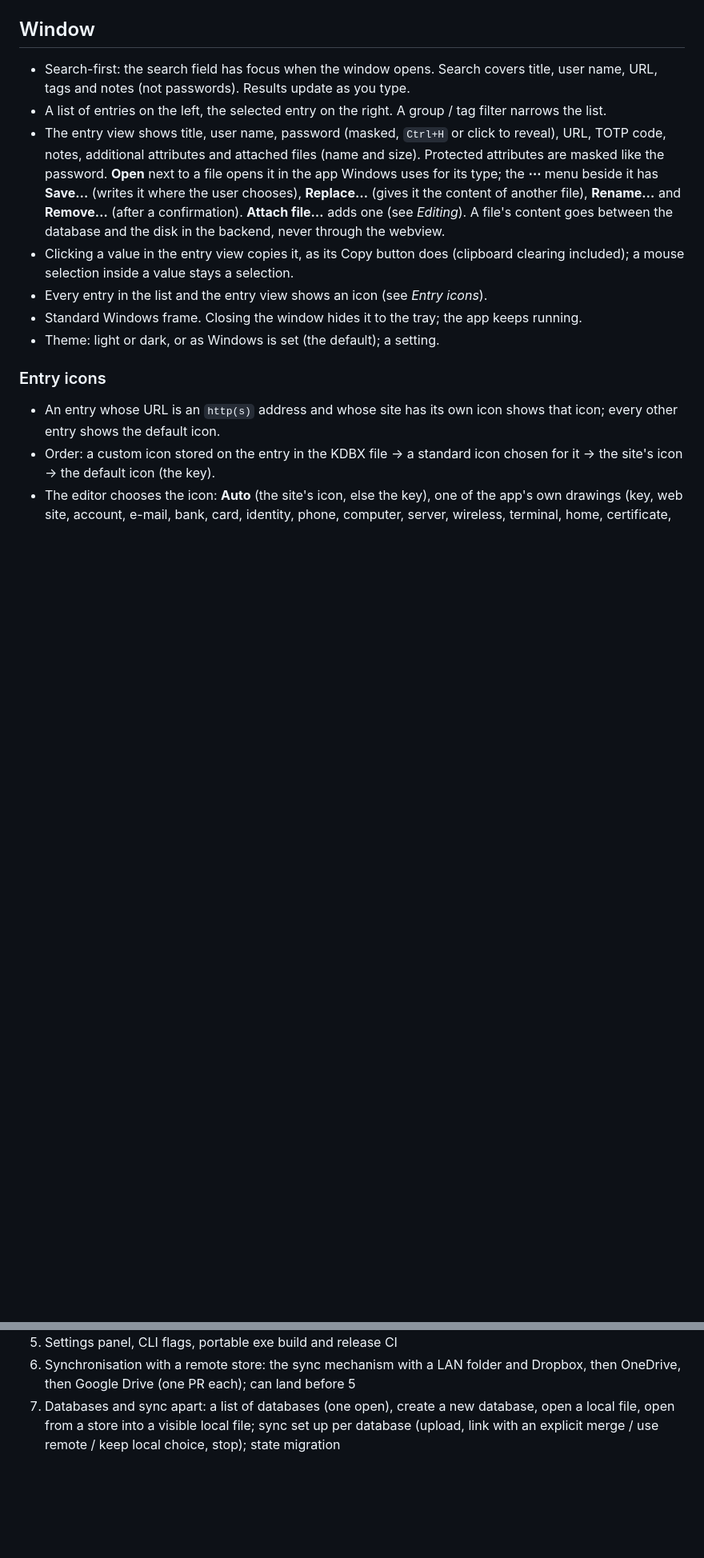
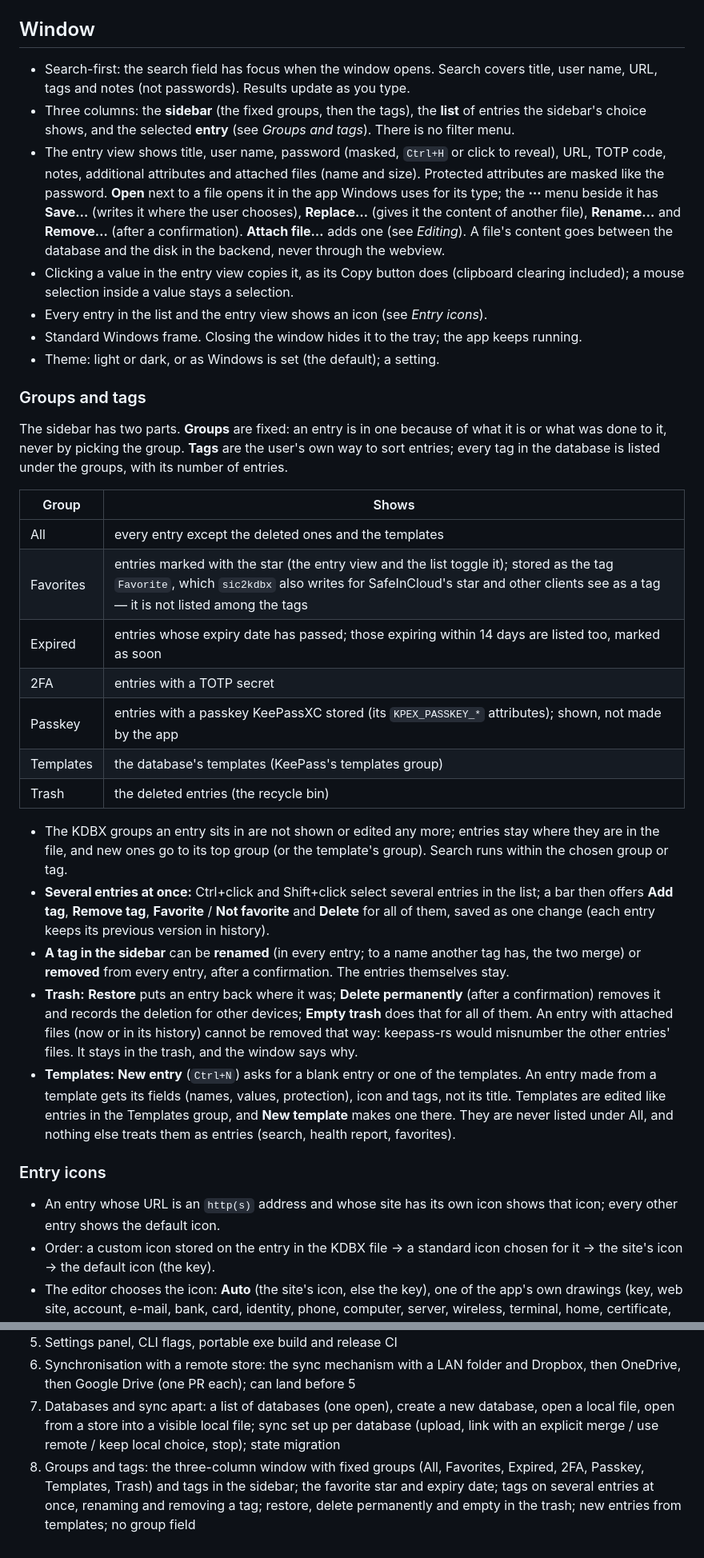
Before and after one commit to OlegG90/pswmanager, a Markdown page: docs/spec.md, 2 parts joined by grey strips. Shown at 80% size. Drawn GitHub-style; blank space fills up the shorter version.

Commit message:
Spec: groups and tags (milestone 8)
Co-Authored-By: Claude Opus 5.5 <noreply@anthropic.com>

```diff
--- a/docs/spec.md
+++ b/docs/spec.md
@@ -72,7 +72,8 @@ uploads anything, and setting up sync never picks another database.
 
 - Search-first: the search field has focus when the window opens. Search covers title, user name, URL,
   tags and notes (not passwords). Results update as you type.
-- A list of entries on the left, the selected entry on the right. A group / tag filter narrows the list.
+- Three columns: the **sidebar** (the fixed groups, then the tags), the **list** of entries the sidebar's
+  choice shows, and the selected **entry** (see *Groups and tags*). There is no filter menu.
 - The entry view shows title, user name, password (masked, `Ctrl+H` or click to reveal), URL, TOTP code,
   notes, additional attributes and attached files (name and size). Protected attributes are masked like the
   password. **Open** next to a file opens it in the app Windows uses for its type; the **⋯** menu beside it
@@ -84,6 +85,39 @@ uploads anything, and setting up sync never picks another database.
 - Every entry in the list and the entry view shows an icon (see *Entry icons*).
 - Standard Windows frame. Closing the window hides it to the tray; the app keeps running.
 - Theme: light or dark, or as Windows is set (the default); a setting.
+
+### Groups and tags
+
+The sidebar has two parts. **Groups** are fixed: an entry is in one because of what it is or what was done
+to it, never by picking the group. **Tags** are the user's own way to sort entries; every tag in the
+database is listed under the groups, with its number of entries.
+
+| Group | Shows |
+|---|---|
+| All | every entry except the deleted ones and the templates |
+| Favorites | entries marked with the star (the entry view and the list toggle it); stored as the tag `Favorite`, which `sic2kdbx` also writes for SafeInCloud's star and other clients see as a tag — it is not listed among the tags |
+| Expired | entries whose expiry date has passed; those expiring within 14 days are listed too, marked as soon |
+| 2FA | entries with a TOTP secret |
+| Passkey | entries with a passkey KeePassXC stored (its `KPEX_PASSKEY_*` attributes); shown, not made by the app |
+| Templates | the database's templates (KeePass's templates group) |
+| Trash | the deleted entries (the recycle bin) |
+
+- The KDBX groups an entry sits in are not shown or edited any more; entries stay where they are in the
+  file, and new ones go to its top group (or the template's group). Search runs within the chosen group or
+  tag.
+- **Several entries at once:** Ctrl+click and Shift+click select several entries in the list; a bar then
+  offers **Add tag**, **Remove tag**, **Favorite** / **Not favorite** and **Delete** for all of them, saved as one
+  change (each entry keeps its previous version in history).
+- **A tag in the sidebar** can be **renamed** (in every entry; to a name another tag has, the two merge)
+  or **removed** from every entry, after a confirmation. The entries themselves stay.
+- **Trash:** **Restore** puts an entry back where it was; **Delete permanently** (after a confirmation)
+  removes it and records the deletion for other devices; **Empty trash** does that for all of them. An entry
+  with attached files (now or in its history) cannot be removed that way: keepass-rs would misnumber the
+  other entries' files. It stays in the trash, and the window says why.
+- **Templates:** **New entry** (`Ctrl+N`) asks for a blank entry or one of the templates. An entry made
+  from a template gets its fields (names, values, protection), icon and tags, not its title. Templates are
+  edited like entries in the Templates group, and **New template** makes one there. They are never listed
+  under All, and nothing else treats them as entries (search, health report, favorites).
 
 ### Entry icons
 
@@ -409,3 +444,7 @@ the release.
 7. Databases and sync apart: a list of databases (one open), create a new database, open a local file,
    open from a store into a visible local file; sync set up per database (upload, link with an explicit
    merge / use remote / keep local choice, stop); state migration
+8. Groups and tags: the three-column window with fixed groups (All, Favorites, Expired, 2FA, Passkey,
+   Templates, Trash) and tags in the sidebar; the favorite star and expiry date; tags on several entries
+   at once, renaming and removing a tag; restore, delete permanently and empty in the trash; new entries
+   from templates; no group field
```
Also changed, not shown: other parts of docs/spec.md (+5 -4 lines).
